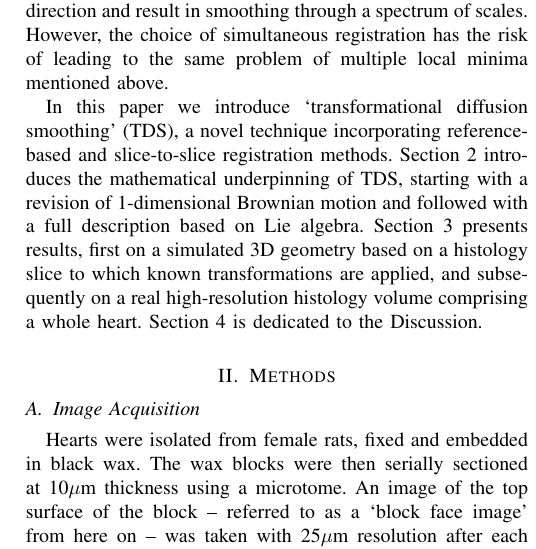
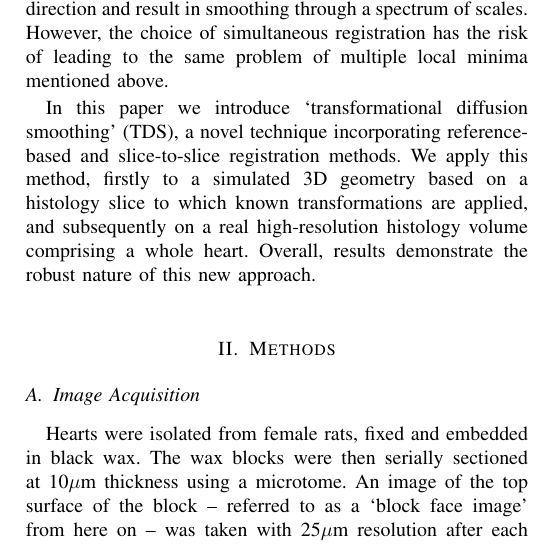
Before and after one commit to mattgibb/diffusion_paper, a LaTeX paper (diffusion_paper.tex, which reads 1_introduction/introduction.tex): part of one column of page 2 of 10, cut so that both start at the same text. Compiled offline with pdfLaTeX.

Commit message:
Piece of Martin's feedback

```diff
--- a/1_introduction/introduction.tex
+++ b/1_introduction/introduction.tex
@@ -15,8 +15,7 @@
 
   Finally, \cite{Arganda-Carreras2010} offer a robust approach to combining monomodal and multimodal alignments, using consistent b-spline-based elastic registrations. Multiple iterations of triple-wise registrations gradually share information in the z-direction and result in smoothing through a spectrum of scales. However, the choice of simultaneous registration has the risk of leading to the same problem of multiple local minima mentioned above.
 
-  In this paper we introduce `transformational diffusion smoothing' (TDS), a novel technique incorporating reference-based and slice-to-slice registration methods. Section 2 introduces the mathematical underpinning of TDS, starting with a revision of 1-dimensional Brownian motion and followed with a full description based on Lie algebra. Section 3 presents results, first on a simulated 3D geometry based on a histology slice to which known transformations are applied, and subsequently on a real high-resolution histology volume comprising a whole heart. Section 4 is dedicated to the Discussion.
-
+  In this paper we introduce ‘transformational diffusion smoothing’ (TDS), a novel technique incorporating reference-based and slice-to-slice registration methods. We apply this method, firstly to a simulated 3D geometry based on a histology slice to which known transformations are applied, and subsequently on a real high-resolution histology volume comprising a whole heart.  Overall, results demonstrate the robust nature of this new approach.
   % \hfill mds
   %
   % \hfill January 11, 2007
```
